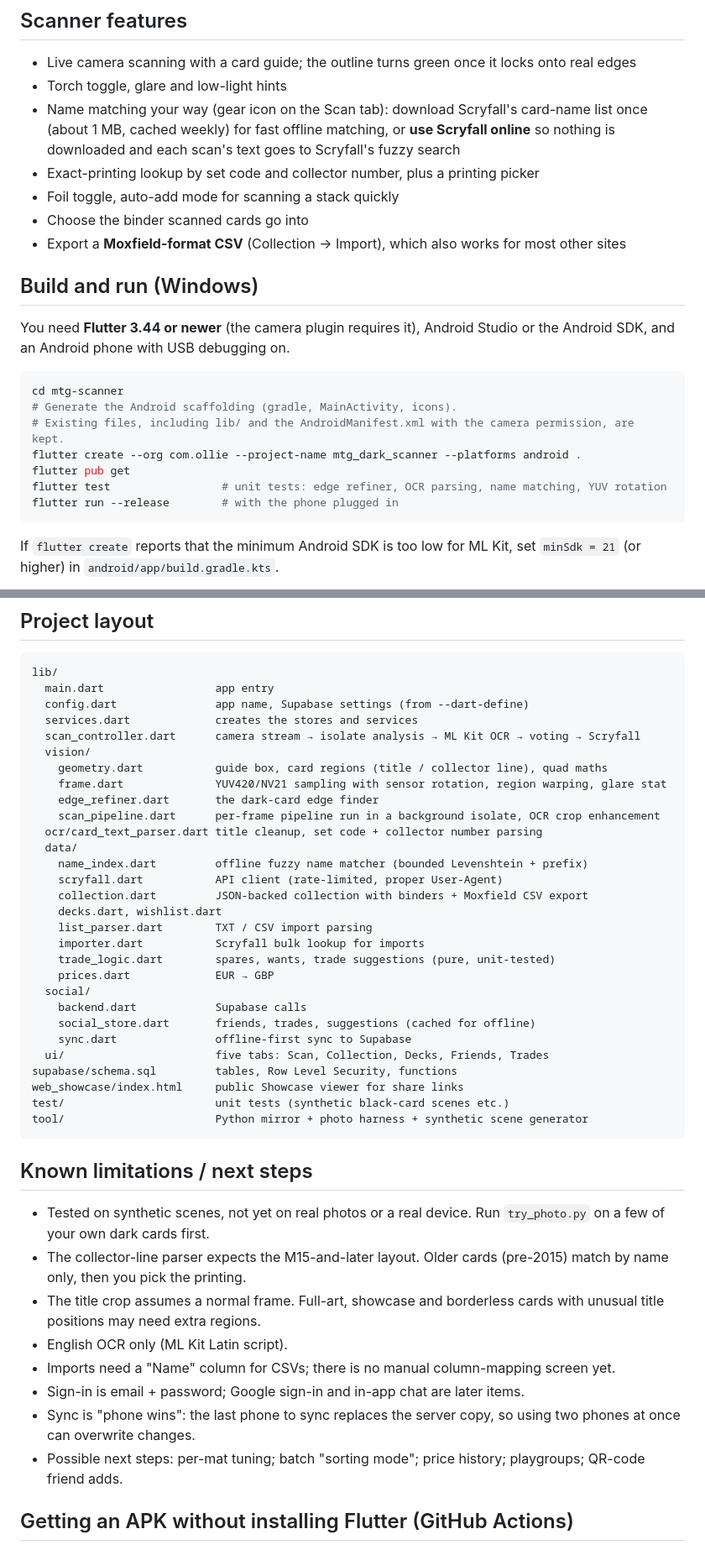
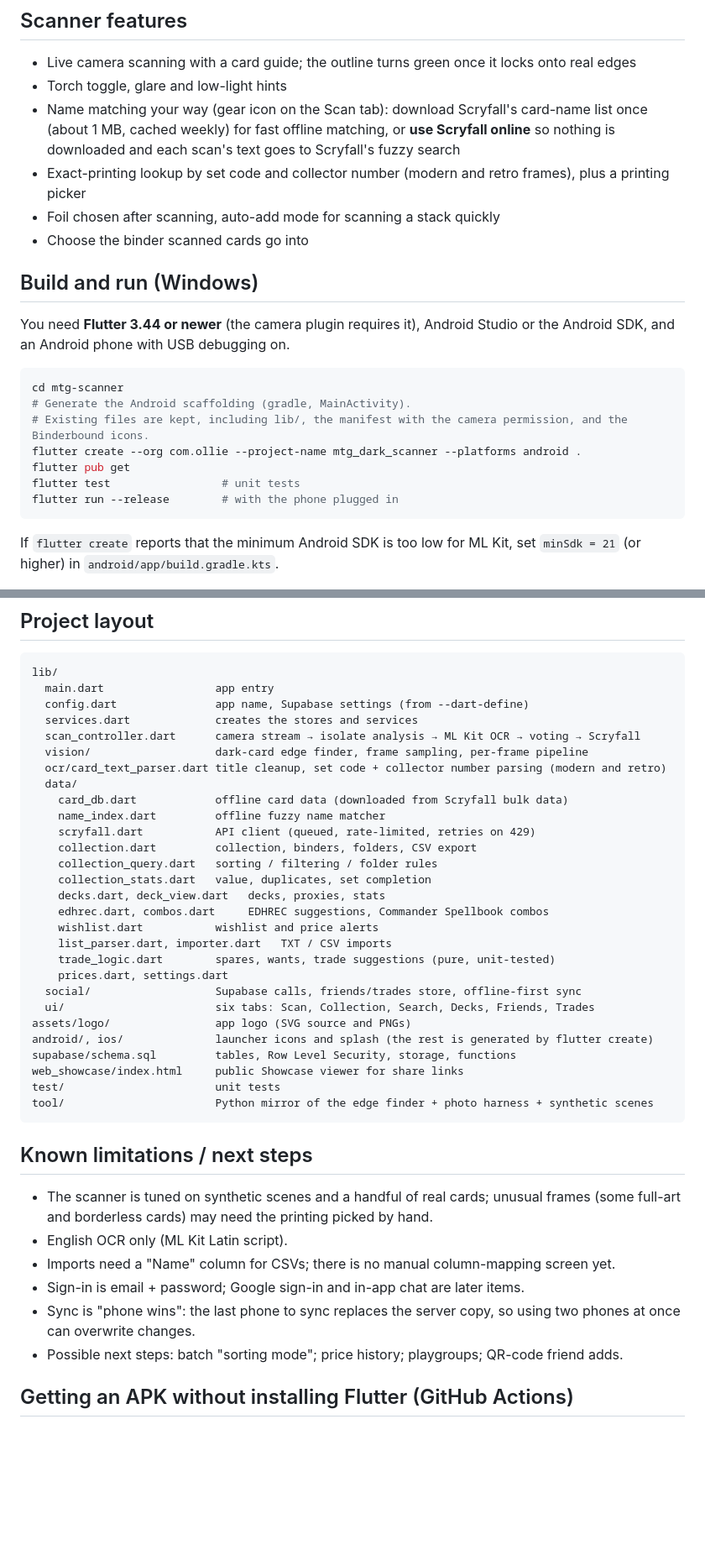
Before and after one commit to RinPlague1/mtg-scanner, a Markdown page: README.md, 2 parts joined by grey strips. Shown at 84% size. Rendered like a GitHub page; blank space fills up the shorter version.

````diff
--- a/README.md
+++ b/README.md
@@ -79,10 +113,9 @@ Synthetic results (1080×1920 frames, Dart-style sampling):
 - Live camera scanning with a card guide; the outline turns green once it locks onto real edges
 - Torch toggle, glare and low-light hints
 - Name matching your way (gear icon on the Scan tab): download Scryfall's card-name list once (about 1 MB, cached weekly) for fast offline matching, or **use Scryfall online** so nothing is downloaded and each scan's text goes to Scryfall's fuzzy search
-- Exact-printing lookup by set code and collector number, plus a printing picker
-- Foil toggle, auto-add mode for scanning a stack quickly
+- Exact-printing lookup by set code and collector number (modern and retro frames), plus a printing picker
+- Foil chosen after scanning, auto-add mode for scanning a stack quickly
 - Choose the binder scanned cards go into
-- Export a **Moxfield-format CSV** (Collection → Import), which also works for most other sites
 
 ## Build and run (Windows)
 
@@ -90,11 +123,11 @@ You need **Flutter 3.44 or newer** (the camera plugin requires it), Android Stud
 
 ```powershell
 cd mtg-scanner
-# Generate the Android scaffolding (gradle, MainActivity, icons).
-# Existing files, including lib/ and the AndroidManifest.xml with the camera permission, are kept.
+# Generate the Android scaffolding (gradle, MainActivity).
+# Existing files are kept, including lib/, the manifest with the camera permission, and the Binderbound icons.
 flutter create --org com.ollie --project-name mtg_dark_scanner --platforms android .
 flutter pub get
-flutter test                 # unit tests: edge refiner, OCR parsing, name matching, YUV rotation
+flutter test                 # unit tests
 flutter run --release        # with the phone plugged in
 ```
 
@@ -121,42 +154,39 @@ lib/
   config.dart               app name, Supabase settings (from --dart-define)
   services.dart             creates the stores and services
   scan_controller.dart      camera stream → isolate analysis → ML Kit OCR → voting → Scryfall
-  vision/
-    geometry.dart           guide box, card regions (title / collector line), quad maths
-    frame.dart              YUV420/NV21 sampling with sensor rotation, region warping, glare stat
-    edge_refiner.dart       the dark-card edge finder
-    scan_pipeline.dart      per-frame pipeline run in a background isolate, OCR crop enhancement
-  ocr/card_text_parser.dart title cleanup, set code + collector number parsing
+  vision/                   dark-card edge finder, frame sampling, per-frame pipeline
+  ocr/card_text_parser.dart title cleanup, set code + collector number parsing (modern and retro)
   data/
-    name_index.dart         offline fuzzy name matcher (bounded Levenshtein + prefix)
-    scryfall.dart           API client (rate-limited, proper User-Agent)
-    collection.dart         JSON-backed collection with binders + Moxfield CSV export
-    decks.dart, wishlist.dart
-    list_parser.dart        TXT / CSV import parsing
-    importer.dart           Scryfall bulk lookup for imports
+    card_db.dart            offline card data (downloaded from Scryfall bulk data)
+    name_index.dart         offline fuzzy name matcher
+    scryfall.dart           API client (queued, rate-limited, retries on 429)
+    collection.dart         collection, binders, folders, CSV export
+    collection_query.dart   sorting / filtering / folder rules
+    collection_stats.dart   value, duplicates, set completion
+    decks.dart, deck_view.dart   decks, proxies, stats
+    edhrec.dart, combos.dart     EDHREC suggestions, Commander Spellbook combos
+    wishlist.dart           wishlist and price alerts
+    list_parser.dart, importer.dart   TXT / CSV imports
     trade_logic.dart        spares, wants, trade suggestions (pure, unit-tested)
-    prices.dart             EUR → GBP
-  social/
-    backend.dart            Supabase calls
-    social_store.dart       friends, trades, suggestions (cached for offline)
-    sync.dart               offline-first sync to Supabase
-  ui/                       five tabs: Scan, Collection, Decks, Friends, Trades
-supabase/schema.sql         tables, Row Level Security, functions
+    prices.dart, settings.dart
+  social/                   Supabase calls, friends/trades store, offline-first sync
+  ui/                       six tabs: Scan, Collection, Search, Decks, Friends, Trades
+assets/logo/                app logo (SVG source and PNGs)
+android/, ios/              launcher icons and splash (the rest is generated by flutter create)
+supabase/schema.sql         tables, Row Level Security, storage, functions
 web_showcase/index.html     public Showcase viewer for share links
-test/                       unit tests (synthetic black-card scenes etc.)
-tool/                       Python mirror + photo harness + synthetic scene generator
+test/                       unit tests
+tool/                       Python mirror of the edge finder + photo harness + synthetic scenes
 ```
 
 ## Known limitations / next steps
 
-- Tested on synthetic scenes, not yet on real photos or a real device. Run `try_photo.py` on a few of your own dark cards first.
-- The collector-line parser expects the M15-and-later layout. Older cards (pre-2015) match by name only, then you pick the printing.
-- The title crop assumes a normal frame. Full-art, showcase and borderless cards with unusual title positions may need extra regions.
+- The scanner is tuned on synthetic scenes and a handful of real cards; unusual frames (some full-art and borderless cards) may need the printing picked by hand.
 - English OCR only (ML Kit Latin script).
 - Imports need a "Name" column for CSVs; there is no manual column-mapping screen yet.
 - Sign-in is email + password; Google sign-in and in-app chat are later items.
 - Sync is "phone wins": the last phone to sync replaces the server copy, so using two phones at once can overwrite changes.
-- Possible next steps: per-mat tuning; batch "sorting mode"; price history; playgroups; QR-code friend adds.
+- Possible next steps: batch "sorting mode"; price history; playgroups; QR-code friend adds.
 
 ## Getting an APK without installing Flutter (GitHub Actions)
 
````
Also changed, not shown: other parts of README.md (+50 -12 lines).
